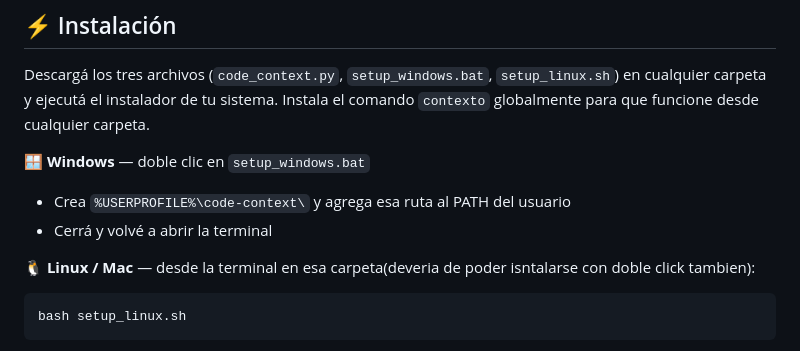
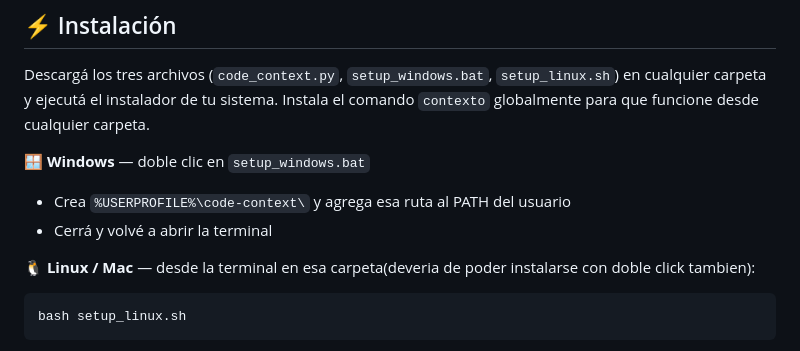
Before and after one commit to JulBarCar/contexto_codigo_para_ia, a Markdown page: README.md, the part around the change. GitHub-like rendering.

````diff
--- a/README.md
+++ b/README.md
@@ -15,7 +15,7 @@ Descargá los tres archivos (`code_context.py`, `setup_windows.bat`, `setup_linu
 - Crea `%USERPROFILE%\code-context\` y agrega esa ruta al PATH del usuario
 - Cerrá y volvé a abrir la terminal
 
-**🐧 Linux / Mac** — desde la terminal en esa carpeta(deveria de poder isntalarse con doble click tambien):
+**🐧 Linux / Mac** — desde la terminal en esa carpeta(deveria de poder instalarse con doble click tambien):
 
 ```bash
 bash setup_linux.sh
````
